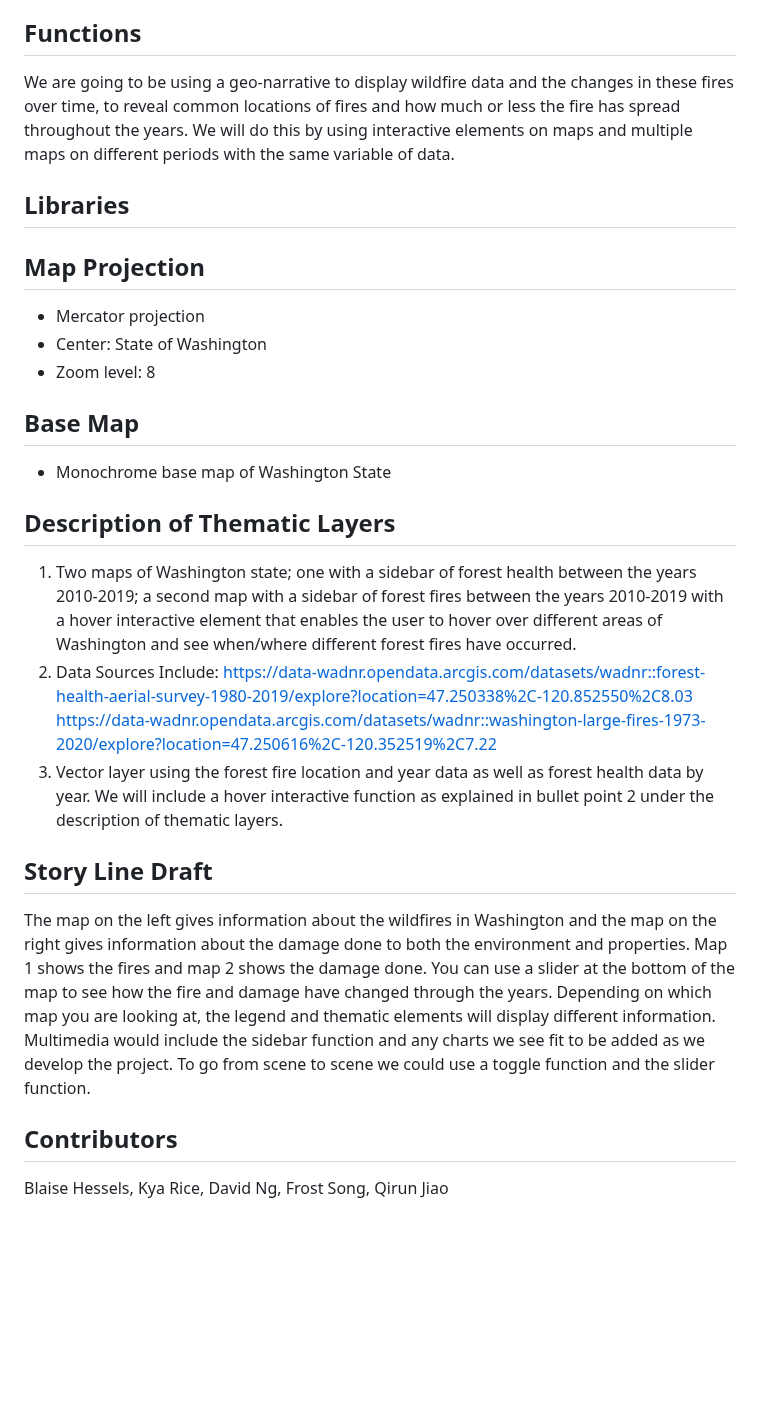
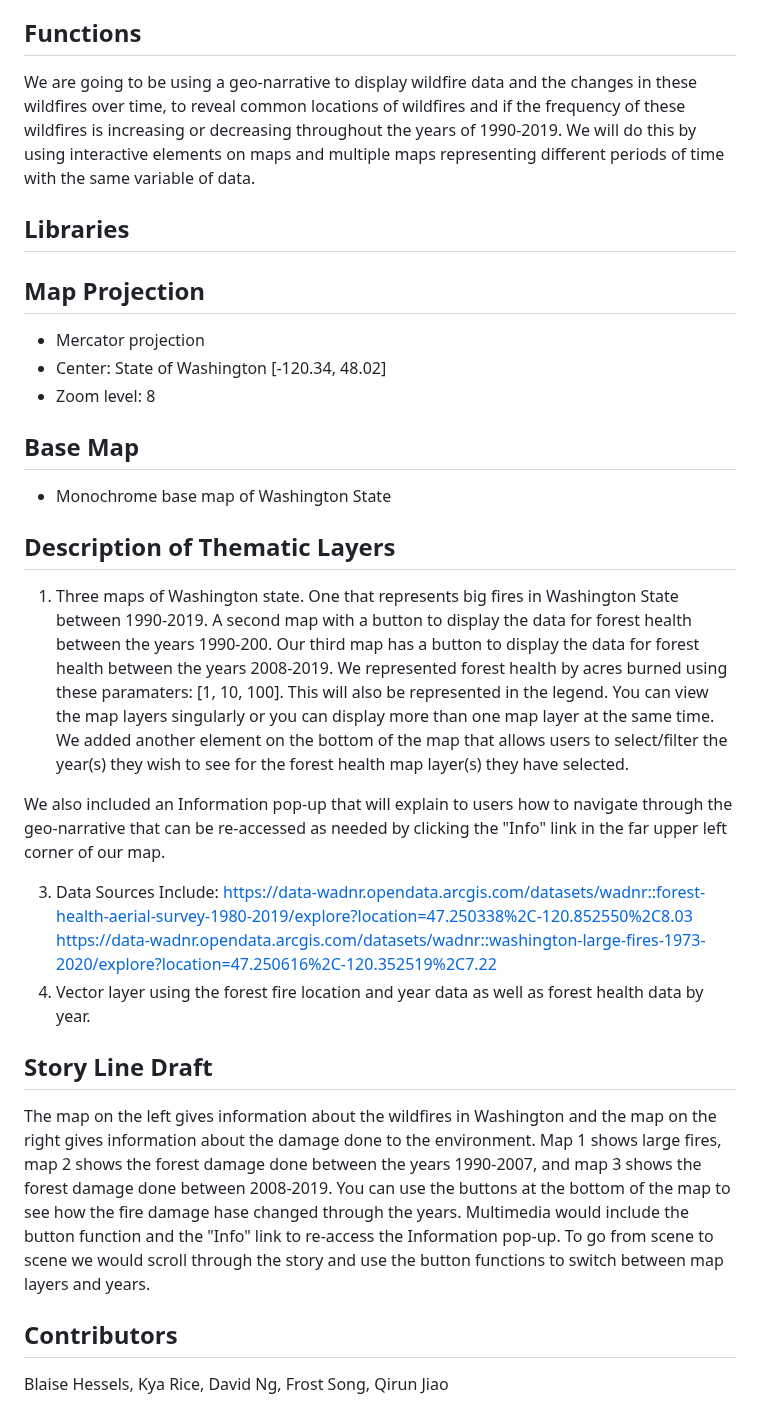
Before and after one commit to Frostycs/wildfires_project, a Markdown page: README.md, the part around one of its changes. Rendered like a GitHub page; blank space fills up the shorter version.

```diff
--- a/README.md
+++ b/README.md
@@ -14,23 +16,24 @@ Wildfire causes harm to buildings around them from the spread, and with wildfire
 ## Target Audience
 Our target audience is people interested in environmental health, homeowners, construction planning, and environmental hazards.
 ## Functions
-We are going to be using a geo-narrative to display wildfire data and the changes in these fires over time, to reveal common locations of fires and how much or less the fire has spread throughout the years. We will do this by using interactive elements on maps and multiple maps on different periods with the same variable of data.
+We are going to be using a geo-narrative to display wildfire data and the changes in these wildfires over time, to reveal common locations of wildfires and if the frequency of these wildfires is increasing or decreasing throughout the years of 1990-2019. We will do this by using interactive elements on maps and multiple maps representing different periods of time with the same variable of data.
 ## Libraries
 ## Map Projection
   - Mercator projection
-  - Center: State of Washington
+  - Center: State of Washington [-120.34, 48.02]
   - Zoom level: 8
 ## Base Map
   - Monochrome base map of Washington State
 ## Description of Thematic Layers
-1. Two maps of Washington state; one with a sidebar of forest health between the years 2010-2019; a second map with a sidebar of forest fires
-between the years 2010-2019 with a hover interactive element that enables the user to hover over different areas of Washington and see when/where
-different forest fires have occurred.
-2. Data Sources Include:
+1. Three maps of Washington state. One that represents big fires in Washington State between 1990-2019. A second map with a button to display the data for forest health between the years 1990-200. Our third map has a button to display the data for forest health between the years 2008-2019. We represented forest health by acres burned using these paramaters: [1, 10, 100]. This will also be represented in the legend. You can view the map layers singularly or you can display more than one map layer at the same time. We added another element on the bottom of the map that allows users to select/filter the year(s) they wish to see for the forest health map layer(s) they have selected.
+
+We also included an Information pop-up that will explain to users how to navigate through the geo-narrative that can be re-accessed as needed by clicking the "Info" link in the far upper left corner of our map.
+
+3. Data Sources Include:
 https://data-wadnr.opendata.arcgis.com/datasets/wadnr::forest-health-aerial-survey-1980-2019/explore?location=47.250338%2C-120.852550%2C8.03
 https://data-wadnr.opendata.arcgis.com/datasets/wadnr::washington-large-fires-1973-2020/explore?location=47.250616%2C-120.352519%2C7.22
-3. Vector layer using the forest fire location and year data as well as forest health data by year. We will include a hover interactive function as explained in bullet point 2 under the description of thematic layers.
+3. Vector layer using the forest fire location and year data as well as forest health data by year.
 ## Story Line Draft
-The map on the left gives information about the wildfires in Washington and the map on the right gives information about the damage done to both the environment and properties. Map 1 shows the fires and map 2 shows the damage done. You can use a slider at the bottom of the map to see how the fire and damage have changed through the years. Depending on which map you are looking at, the legend and thematic elements will display different information. Multimedia would include the sidebar function and any charts we see fit to be added as we develop the project. To go from scene to scene we could use a toggle function and the slider function.
+The map on the left gives information about the wildfires in Washington and the map on the right gives information about the damage done to the environment. Map 1 shows large fires, map 2 shows the forest damage done between the years 1990-2007, and map 3 shows the forest damage done between 2008-2019. You can use the buttons at the bottom of the map to see how the fire damage hase changed through the years. Multimedia would include the button function and the "Info" link to re-access the Information pop-up. To go from scene to scene we would scroll through the story and use the button functions to switch between map layers and years.
 ## Contributors
 Blaise Hessels, Kya Rice, David Ng, Frost Song, Qirun Jiao
```
Also changed, not shown: other parts of README.md (+4 -2 lines).
